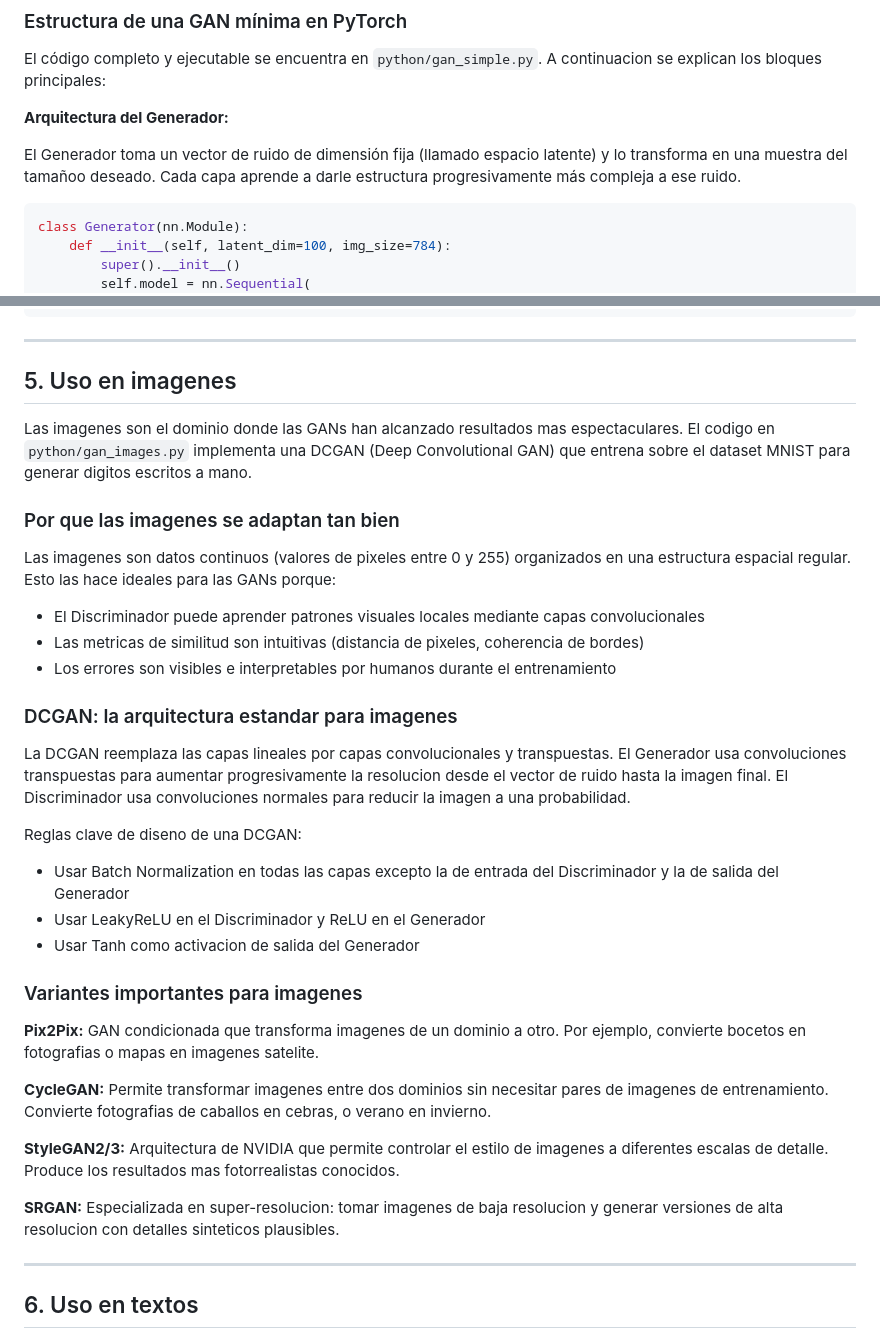
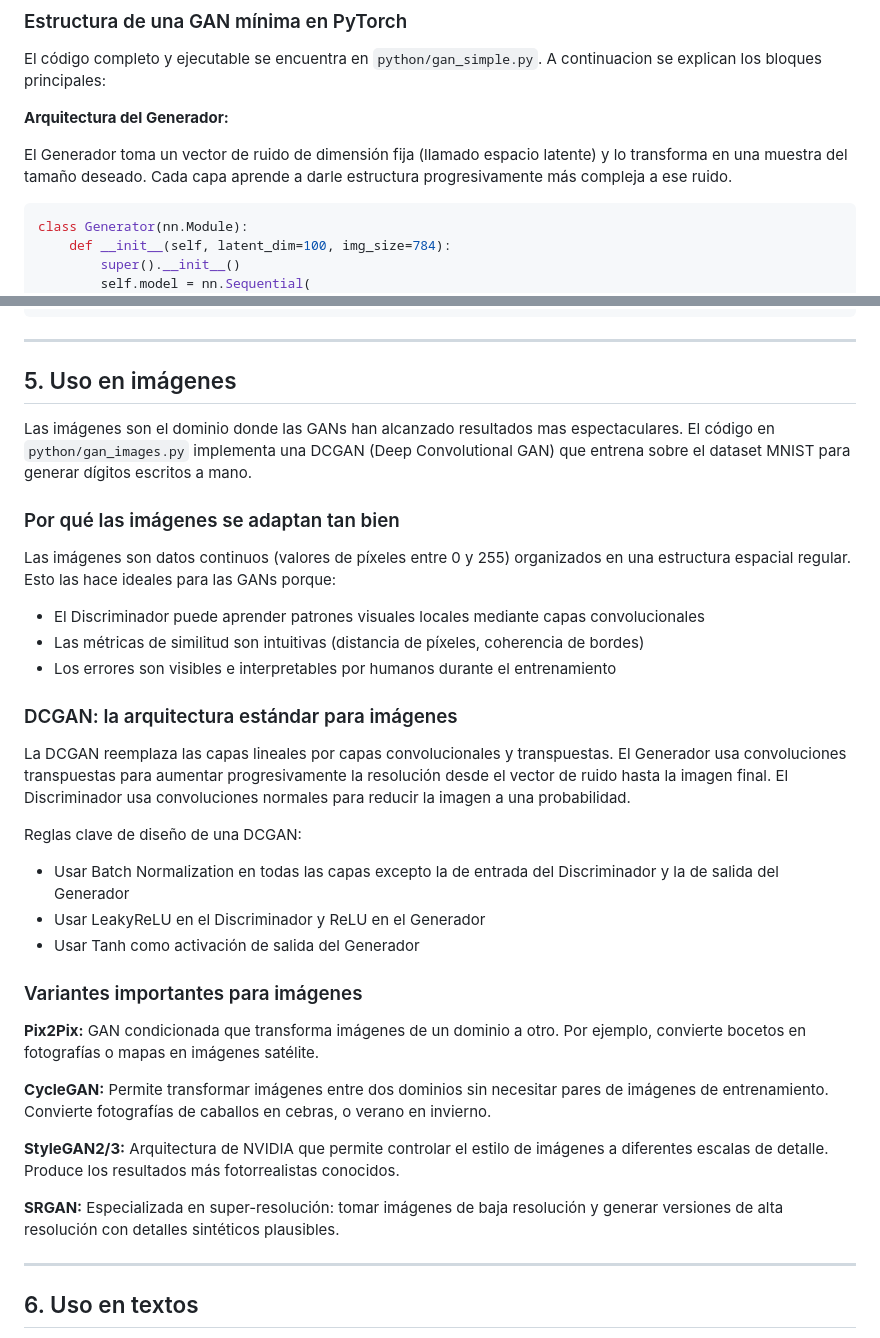
Before and after one commit to Pal-cloud/gans, a Markdown page: README.md, 2 parts joined by grey strips. Rendered like a GitHub page.

Commit message:
fix Readme spelling 1

````diff
--- a/README.md
+++ b/README.md
@@ -129,7 +129,7 @@ El código completo y ejecutable se encuentra en `python/gan_simple.py`. A conti
 
 **Arquitectura del Generador:**
 
-El Generador toma un vector de ruido de dimensión fija (llamado espacio latente) y lo transforma en una muestra del tamañoo deseado. Cada capa aprende a darle estructura progresivamente más compleja a ese ruido.
+El Generador toma un vector de ruido de dimensión fija (llamado espacio latente) y lo transforma en una muestra del tamaño deseado. Cada capa aprende a darle estructura progresivamente más compleja a ese ruido.
 
 ```python
 class Generator(nn.Module):
@@ -202,37 +202,37 @@ for epoch in range(num_epochs):
 
 ---
 
-## 5. Uso en imagenes
+## 5. Uso en imágenes
 
-Las imagenes son el dominio donde las GANs han alcanzado resultados mas espectaculares. El codigo en `python/gan_images.py` implementa una DCGAN (Deep Convolutional GAN) que entrena sobre el dataset MNIST para generar digitos escritos a mano.
+Las imágenes son el dominio donde las GANs han alcanzado resultados mas espectaculares. El código en `python/gan_images.py` implementa una DCGAN (Deep Convolutional GAN) que entrena sobre el dataset MNIST para generar dígitos escritos a mano.
 
-### Por que las imagenes se adaptan tan bien
+### Por qué las imágenes se adaptan tan bien
 
-Las imagenes son datos continuos (valores de pixeles entre 0 y 255) organizados en una estructura espacial regular. Esto las hace ideales para las GANs porque:
+Las imágenes son datos continuos (valores de píxeles entre 0 y 255) organizados en una estructura espacial regular. Esto las hace ideales para las GANs porque:
 
 - El Discriminador puede aprender patrones visuales locales mediante capas convolucionales
-- Las metricas de similitud son intuitivas (distancia de pixeles, coherencia de bordes)
+- Las métricas de similitud son intuitivas (distancia de píxeles, coherencia de bordes)
 - Los errores son visibles e interpretables por humanos durante el entrenamiento
 
-### DCGAN: la arquitectura estandar para imagenes
+### DCGAN: la arquitectura estándar para imágenes
 
-La DCGAN reemplaza las capas lineales por capas convolucionales y transpuestas. El Generador usa convoluciones transpuestas para aumentar progresivamente la resolucion desde el vector de ruido hasta la imagen final. El Discriminador usa convoluciones normales para reducir la imagen a una probabilidad.
+La DCGAN reemplaza las capas lineales por capas convolucionales y transpuestas. El Generador usa convoluciones transpuestas para aumentar progresivamente la resolución desde el vector de ruido hasta la imagen final. El Discriminador usa convoluciones normales para reducir la imagen a una probabilidad.
 
-Reglas clave de diseno de una DCGAN:
+Reglas clave de diseño de una DCGAN:
 
 - Usar Batch Normalization en todas las capas excepto la de entrada del Discriminador y la de salida del Generador
 - Usar LeakyReLU en el Discriminador y ReLU en el Generador
-- Usar Tanh como activacion de salida del Generador
+- Usar Tanh como activación de salida del Generador
 
-### Variantes importantes para imagenes
+### Variantes importantes para imágenes
 
-**Pix2Pix:** GAN condicionada que transforma imagenes de un dominio a otro. Por ejemplo, convierte bocetos en fotografias o mapas en imagenes satelite.
+**Pix2Pix:** GAN condicionada que transforma imágenes de un dominio a otro. Por ejemplo, convierte bocetos en fotografías o mapas en imágenes satélite.
 
-**CycleGAN:** Permite transformar imagenes entre dos dominios sin necesitar pares de imagenes de entrenamiento. Convierte fotografias de caballos en cebras, o verano en invierno.
+**CycleGAN:** Permite transformar imágenes entre dos dominios sin necesitar pares de imágenes de entrenamiento. Convierte fotografías de caballos en cebras, o verano en invierno.
 
-**StyleGAN2/3:** Arquitectura de NVIDIA que permite controlar el estilo de imagenes a diferentes escalas de detalle. Produce los resultados mas fotorrealistas conocidos.
+**StyleGAN2/3:** Arquitectura de NVIDIA que permite controlar el estilo de imágenes a diferentes escalas de detalle. Produce los resultados más fotorrealistas conocidos.
 
-**SRGAN:** Especializada en super-resolucion: tomar imagenes de baja resolucion y generar versiones de alta resolucion con detalles sinteticos plausibles.
+**SRGAN:** Especializada en super-resolución: tomar imágenes de baja resolución y generar versiones de alta resolución con detalles sintéticos plausibles.
 
 ---
 
````
